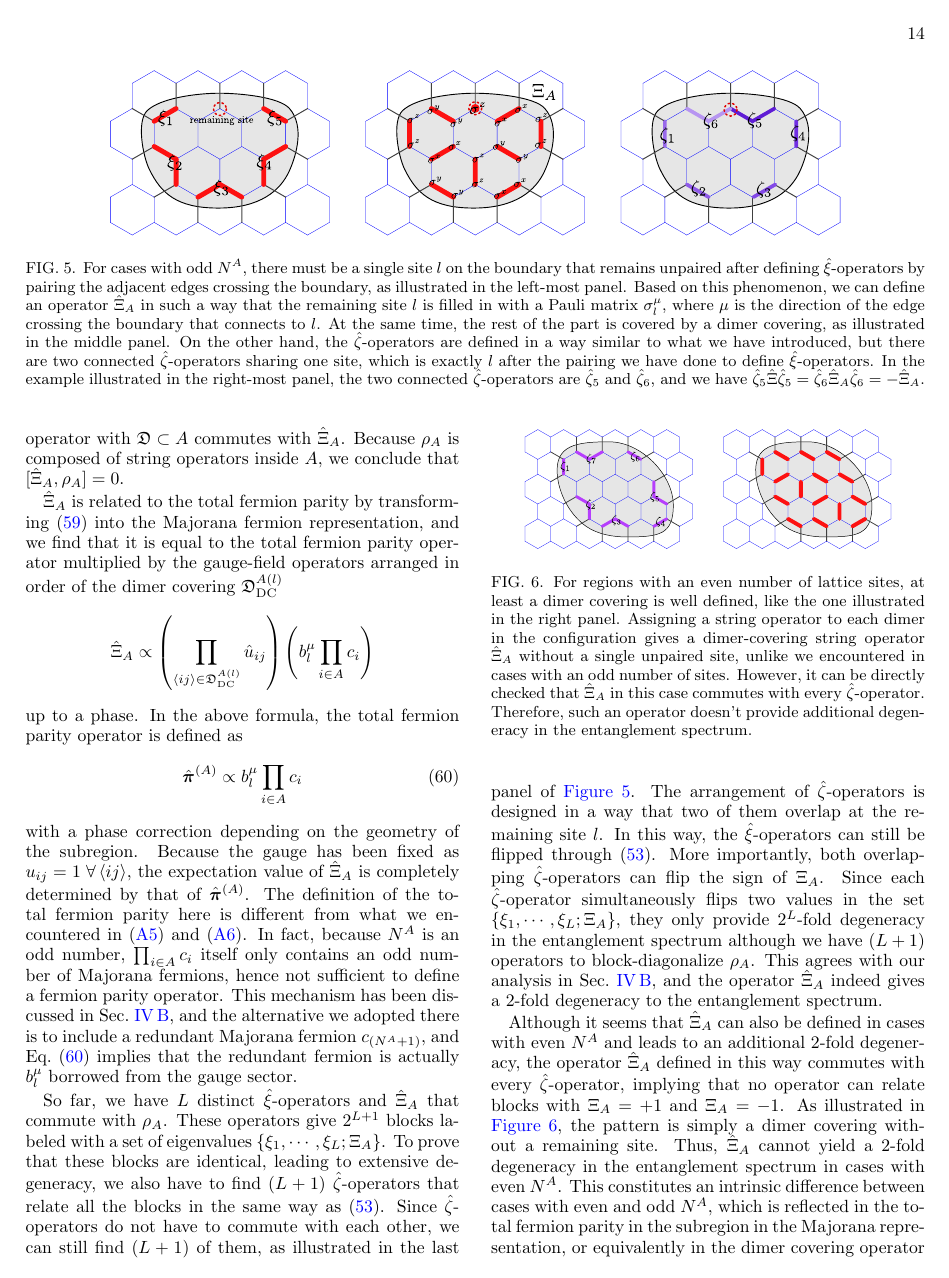
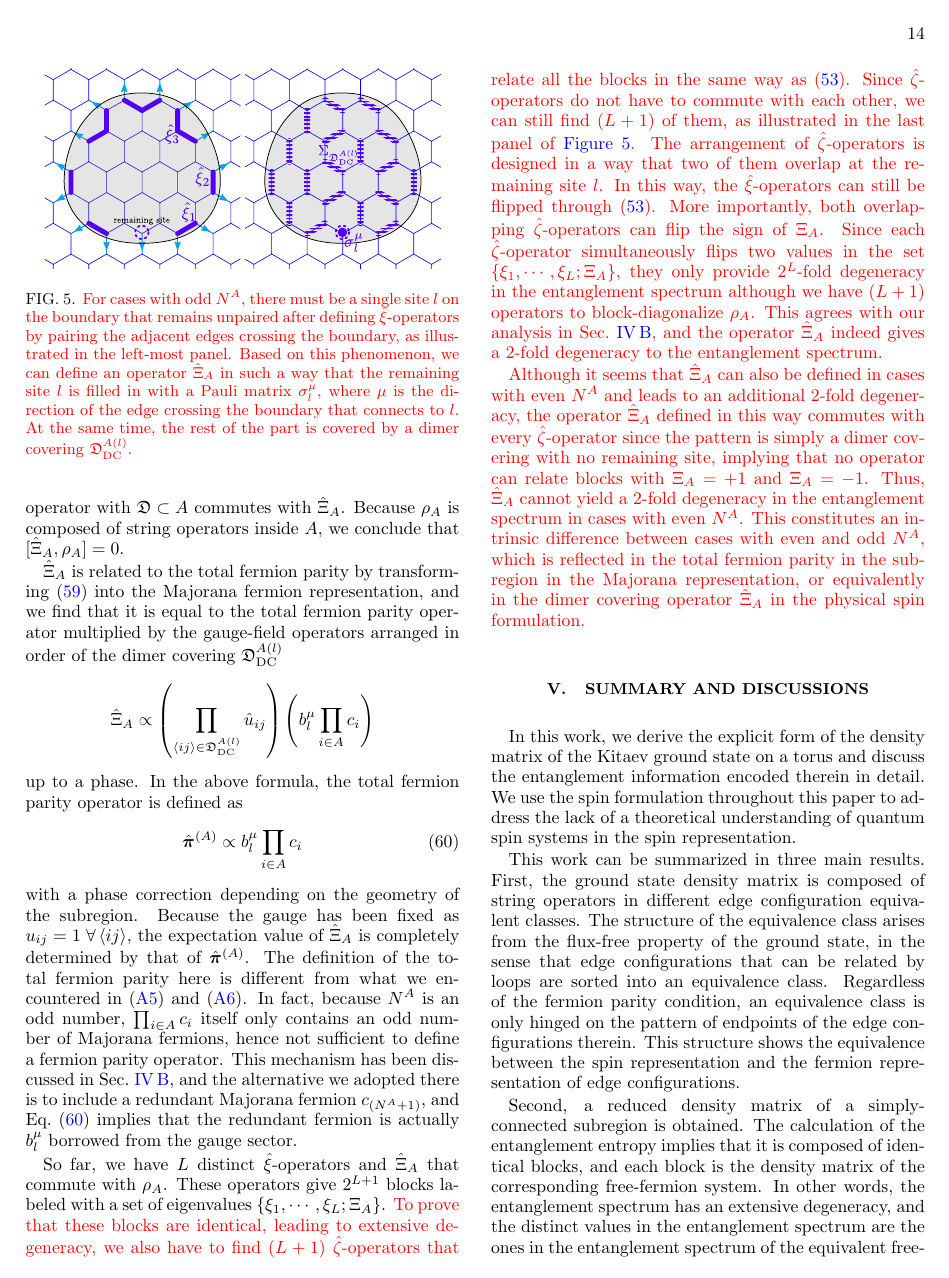
Before and after one commit to WangChenChih/KitaevDensityMatrix, a LaTeX paper (KitaevDensityMatrix.tex, which reads sections/subsections_entanglement_properties/origin_of_degeneracy_odd.tex): page 14 of 21 before the commit and page 14 of 20 after it. Compiled offline with pdfLaTeX.

Commit message:
Updates from Overleaf

```diff
--- a/sections/subsections_entanglement_properties/origin_of_degeneracy_odd.tex
+++ b/sections/subsections_entanglement_properties/origin_of_degeneracy_odd.tex
@@ -1,13 +1,6 @@
 \subsection{Interplay between Degeneracy and Fermion Parity}\label{sec:origin_degeneracy_odd}
 
-\begin{figure*}
-    \centering
-    \includegraphics[width=0.25\linewidth]{figures/reshuffle-xi-def-odd.pdf}\hspace{0.5cm}
-    \includegraphics[width=0.25\linewidth]{figures/reshuffle-capital-Xi-def.pdf}\hspace{0.5cm}
-    \includegraphics[width=0.25\linewidth]{figures/reshuffle-zeta-def-odd.pdf}
-    \caption{For cases with odd $N^A$, there must be a single site $l$ on the boundary that remains unpaired after defining $\hat{\xi}$-operators by pairing the adjacent edges crossing the boundary, as illustrated in the left-most panel. Based on this phenomenon, we can define an operator $\hat{\Xi}_A$ in such a way that the remaining site $l$ is filled in with a Pauli matrix $\sigma^\mu_l$, where $\mu$ is the direction of the edge crossing the boundary that connects to $l$. At the same time, the rest of the part is covered by a dimer covering, as illustrated in the middle panel. On the other hand, the $\hat{\zeta}$-operators are defined in a way similar to what we have introduced, but there are two connected $\hat{\zeta}$-operators sharing one site, which is exactly $l$ after the pairing we have done to define $\hat{\xi}$-operators. In the example illustrated in the right-most panel, the two connected $\hat{\zeta}$-operators are $\hat{\zeta}_5$ and $\hat{\zeta}_6$, and we have $\hat{\zeta}_5\hat{\Xi}\hat{\zeta}_5 = \hat{\zeta}_6\hat{\Xi}_A\hat{\zeta}_6 = -\hat{\Xi}_A$.}
-    \label{fig.Xi-odd}
-\end{figure*}
+
 
 \valert{
 The notion of fermion parity obtained in Sec.~\ref{sec:EE-calculation-odd} motivates a question: how to describe fermion parity in the spin representation? And how does it give an additional degeneracy in the entanglement spectrum? In this section, we find a specific sort of operator in spin representation that corresponds to fermion parity. It further block-diagonalizes the density matrix if $N^A$ is odd, hence gives an additional degeneracy.
@@ -37,6 +30,13 @@ However, according to the discussion in the previous part for cases with an even
     \hat{\Xi}_A \equiv \sigma^\mu_l \Sigma_{\mathfrak{D}_{\mrm{DC}}^{A(l)}},
 \end{equation}
 where the edge configuration $\mathfrak{D}_{\mrm{DC}}^{A(l)}$ stands for a dimer covering of $A$ with a site $l$ being excluded. Since $N^A$ is an odd number, it is not possible for a dimer configuration composed of non-overlapping dimers to cover the entire subregion~\footnote{The dimer covering is not uniquely defined. One can choose an arbitrary dimer covering with a remaining site $l$ at the boundary that covers the subregion.}. The remaining site $l$ is required to be at the boundary of the subregion $A$, and the direction $\mu$ of the Pauli matrix $\sigma_l^\mu$ is that of the edge connected to $l$ that crosses the boundary. An example is illustrated in \autoref{fig.Xi-odd}, where the remaining site $l$ is in the upper portion of the subregion.
+\begin{figure}
+    \centering
+    \includegraphics[width=0.45\linewidth]{figures/xi-wilson-flip_odd.pdf}
+    \includegraphics[width=0.45\linewidth]{figures/Xi-def.pdf}
+    \caption{\alert{For cases with odd $N^A$, there must be a single site $l$ on the boundary that remains unpaired after defining $\hat{\xi}$-operators by pairing the adjacent edges crossing the boundary, as illustrated in the left-most panel. Based on this phenomenon, we can define an operator $\hat{\Xi}_A$ in such a way that the remaining site $l$ is filled in with a Pauli matrix $\sigma^\mu_l$, where $\mu$ is the direction of the edge crossing the boundary that connects to $l$. At the same time, the rest of the part is covered by a dimer covering $\mathfrak{D}_{\mrm{DC}}^{A(l)}$.}}
+    \label{fig.Xi-odd}
+\end{figure}
 
 $\hat{\Xi}_A$ can be examined to commute with $\rho_A$ in the same way as used for $\hat{\xi}$-operators. String operators are composed of multiple dimers, and every dimer commutes with the dimer covering because of the properties of Pauli matrices. Therefore, the only thing to be concerned about is $\sigma^\mu_l$ lying at the remaining site.
 As we have defined, the site $l$ is at the boundary and $\mu$ points outward. It can be seen directly that, inside $A$, there are only two edges connected to $l$, and the corresponding string operator of both edges anti-commutes with $\sigma^\mu_l$. However, since the string operator also anti-commutes with the dimer that connects to the other endpoint of the edge, the two anti-commutations cancel each other. In the end, every string operator with $\mathfrak{D}\subset A$ commutes with $\hat{\Xi}_A$. Because $\rho_A$ is composed of string operators inside $A$, we conclude that $[\hat{\Xi}_A,\rho_A]=0$.
@@ -53,15 +53,16 @@ with a phase correction depending on the geometry of the subregion. Because the
 %The situation in which the matter sector borrows a Majorana fermion from the gauge sector is also demonstrated in the derivation procedures \eqref{equ.EE-odd-derive-1} and \eqref{equ.EE-reduce}.
 %By now, the physical meaning of the redundant fermion and its origin are clearly reflected by $\hat{\Xi}_A$.
 
-So far, we have $L$ distinct $\hat{\xi}$-operators and $\hat{\Xi}_A$ that commute with $\rho_A$. These operators give $2^{L+1}$ blocks labeled with a set of eigenvalues $\lrg{\xi_1,\cdots,\xi_L;\Xi_A}$. To prove that these blocks are identical, leading to extensive degeneracy, we also have to find $(L+1)$ $\hat{\zeta}$-operators that relate all the blocks in the same way as \eqref{equ.xi-zeta-relation}. Since $\hat{\zeta}$-operators do not have to commute with each other, we can still find $(L+1)$ of them, as illustrated in the last panel of \autoref{fig.Xi-odd}. The arrangement of $\hat{\zeta}$-operators is designed in a way that two of them overlap at the remaining site $l$. In this way, the $\hat{\xi}$-operators can still be flipped through \eqref{equ.xi-zeta-relation}. More importantly, both overlapping $\hat{\zeta}$-operators can flip the sign of $\Xi_A$.
+So far, we have $L$ distinct $\hat{\xi}$-operators and $\hat{\Xi}_A$ that commute with $\rho_A$. These operators give $2^{L+1}$ blocks labeled with a set of eigenvalues $\lrg{\xi_1,\cdots,\xi_L;\Xi_A}$.
+\alert{To prove that these blocks are identical, leading to extensive degeneracy, we also have to find $(L+1)$ $\hat{\zeta}$-operators that relate all the blocks in the same way as \eqref{equ.xi-zeta-relation}. Since $\hat{\zeta}$-operators do not have to commute with each other, we can still find $(L+1)$ of them, as illustrated in the last panel of \autoref{fig.Xi-odd}. The arrangement of $\hat{\zeta}$-operators is designed in a way that two of them overlap at the remaining site $l$. In this way, the $\hat{\xi}$-operators can still be flipped through \eqref{equ.xi-zeta-relation}. More importantly, both overlapping $\hat{\zeta}$-operators can flip the sign of $\Xi_A$.
 %Take \autoref{fig.Xi-odd} for example, these two overlapping operators are $\hat{\zeta}_5$ and $\hat{\zeta}_6$, by which $\hat{\Xi}_A$ can be flipped in the way that $\hat{\zeta}_5\hat{\Xi}_A\hat{\zeta}_5 = \hat{\zeta}_6\hat{\Xi}_A\hat{\zeta}_6 = -\hat{\Xi}_A$.
 %Similar to what we encountered in cases with even $N^A$,
 Since each $\hat{\zeta}$-operator simultaneously flips two values in the set $\lrg{\xi_1,\cdots,\xi_L;\Xi_A}$, they only provide $2^L$-fold degeneracy in the entanglement spectrum although we have $(L+1)$ operators to block-diagonalize $\rho_A$. This agrees with our analysis in Sec.~\ref{sec:EE-calculation-odd}, and the operator $\hat{\Xi}_A$ indeed gives a 2-fold degeneracy to the entanglement spectrum.
 
-\begin{figure}
-    \centering
-    \includegraphics[width=0.4\linewidth]{figures/reshuffle-larger-zeta.pdf}\hspace{0.5cm}\includegraphics[width=0.4\linewidth]{figures/reshuffle-larger-dimer-covering.pdf}
-    \caption{For regions with an even number of lattice sites, at least a dimer covering is well defined, like the one illustrated in the right panel. Assigning a string operator to each dimer in the configuration gives a dimer-covering string operator $\hat{\Xi}_A$ without a single unpaired site, unlike we encountered in cases with an odd number of sites. However, it can be directly checked that $\hat{\Xi}_A$ in this case commutes with every $\hat{\zeta}$-operator. Therefore, such an operator doesn't provide additional degeneracy in the entanglement spectrum.}
-    \label{fig.dimer-covering}
-\end{figure}
-Although it seems that $\hat{\Xi}_A$ can also be defined in cases with even $N^A$ and leads to an additional 2-fold degeneracy, the operator $\hat{\Xi}_A$ defined in this way commutes with every $\hat{\zeta}$-operator, implying that no operator can relate blocks with $\Xi_A=+1$ and $\Xi_A=-1$. As illustrated in \autoref{fig.dimer-covering}, the pattern is simply a dimer covering without a remaining site.  Thus, $\hat{\Xi}_A$ cannot yield a 2-fold degeneracy in the entanglement spectrum in cases with even $N^A$. This constitutes an intrinsic difference between cases with even and odd $N^A$, which is reflected in the total fermion parity in the subregion in the Majorana representation, or equivalently in the dimer covering operator $\hat{\Xi}_A$ in the physical spin formulation.
+%\begin{figure}
+%    \centering
+%    \includegraphics[width=0.4\linewidth]{figures/reshuffle-larger-zeta.pdf}\hspace{0.5cm}\includegraphics[width=0.4\linewidth]{figures/reshuffle-larger-dimer-covering.pdf}
+%    \caption{For regions with an even number of lattice sites, at least a dimer covering is well defined, like the one illustrated in the right panel. Assigning a string operator to each dimer in the configuration gives a dimer-covering string operator $\hat{\Xi}_A$ without a single unpaired site, unlike we encountered in cases with an odd number of sites. However, it can be directly checked that $\hat{\Xi}_A$ in this case commutes with every $\hat{\zeta}$-operator. Therefore, such an operator doesn't provide additional degeneracy in the entanglement spectrum.}
+%    \label{fig.dimer-covering}
+%\end{figure}
+Although it seems that $\hat{\Xi}_A$ can also be defined in cases with even $N^A$ and leads to an additional 2-fold degeneracy, the operator $\hat{\Xi}_A$ defined in this way commutes with every $\hat{\zeta}$-operator since the pattern is simply a dimer covering with no remaining site, implying that no operator can relate blocks with $\Xi_A=+1$ and $\Xi_A=-1$.  Thus, $\hat{\Xi}_A$ cannot yield a 2-fold degeneracy in the entanglement spectrum in cases with even $N^A$. This constitutes an intrinsic difference between cases with even and odd $N^A$, which is reflected in the total fermion parity in the subregion in the Majorana representation, or equivalently in the dimer covering operator $\hat{\Xi}_A$ in the physical spin formulation.}
```
Also changed, not shown: sections/subsections_entanglement_properties/block-diagonal-structure.tex (+6 -9 lines), sections/subsections_entanglement_properties/origin_of_degeneracy_even.tex (+7 -7 lines).
